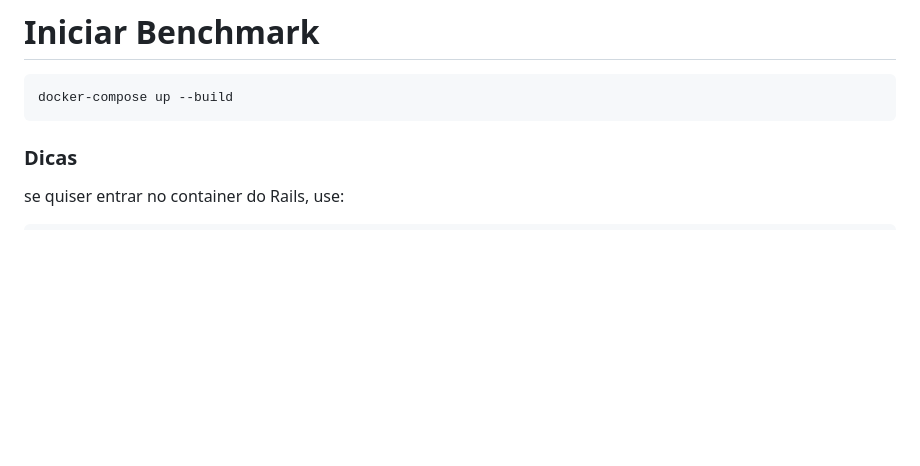
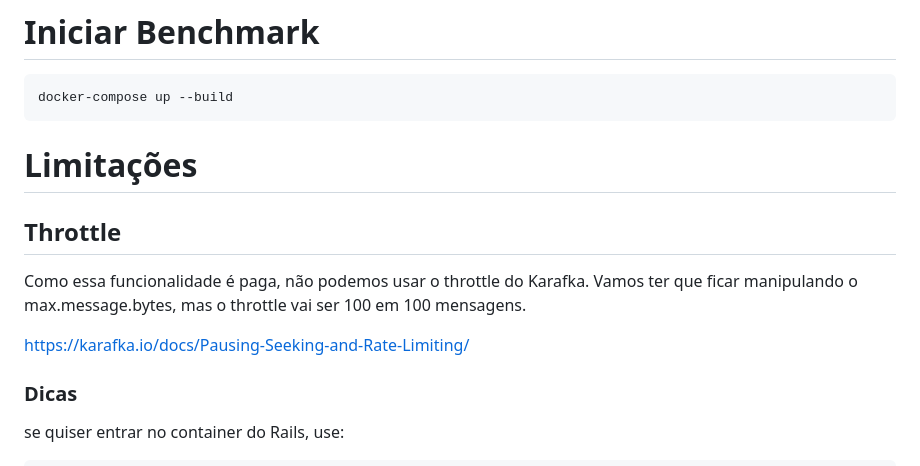
Before and after one commit to castro-research/benchmark-kafka-ruby-java, a Markdown page: readme.md, the part around the change. Rendered like a GitHub page; blank space fills up the shorter version.

Commit message:
add limitações

````diff
--- a/readme.md
+++ b/readme.md
@@ -57,6 +57,14 @@ Imagina que temos 1 milhão de mensagens para processar, e cada mensagem é um J
 docker-compose up --build
 ```
 
+# Limitações
+
+## Throttle
+
+Como essa funcionalidade é paga, não podemos usar o throttle do Karafka. Vamos ter que ficar manipulando o max.message.bytes, mas o throttle vai ser 100 em 100 mensagens.
+
+https://karafka.io/docs/Pausing-Seeking-and-Rate-Limiting/
+
 
 ### Dicas
 
````
